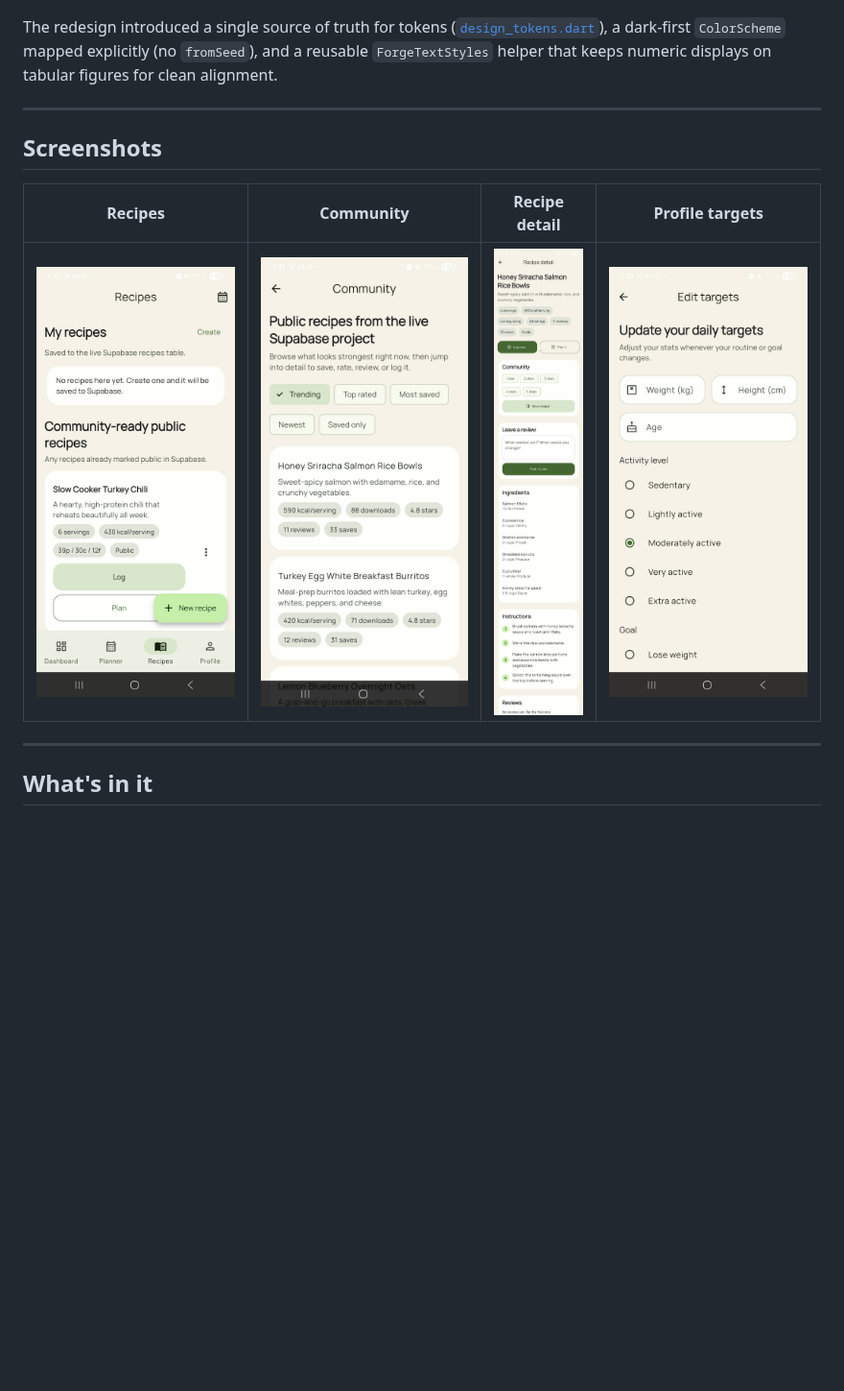
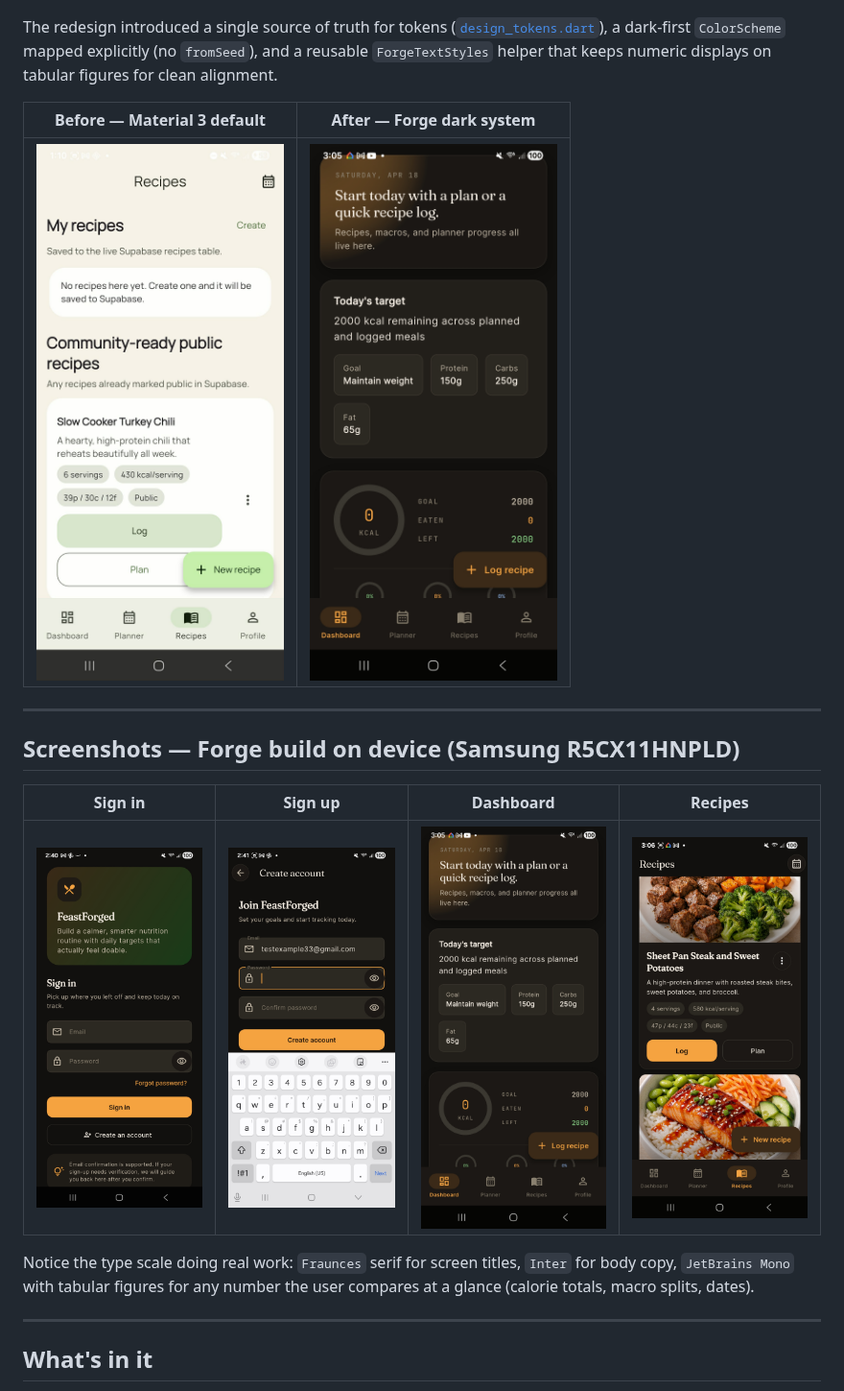
Before and after one commit to Ephox1/FeastForged, a Markdown page: README.md, the part around the change. Shown at 96% size. Rendered like a GitHub page; pictures changed too: docs/screenshots/after/dashboard.jpg (added), docs/screenshots/after/recipes.jpg (added), docs/screenshots/after/signin.jpg (added); blank space fills up the shorter version.

Commit message:
docs: add Forge build on-device screenshots and before/after panel
Captured on Samsung R5CX11HNPLD after the Forge dark design system
landed. Adds signin, signup, dashboard, and recipes-discovery shots
under docs/screenshots/after/. README now shows a before/after panel
(Material 3 default vs. Forge) right under the design-system callout,
followed by a four-screen grid of the Forge build.

```diff
--- a/README.md
+++ b/README.md
@@ -24,13 +24,19 @@ Mid-project I redesigned the entire app around a custom dark design system calle
 
 The redesign introduced a single source of truth for tokens ([`design_tokens.dart`](lib/core/theme/design_tokens.dart)), a dark-first `ColorScheme` mapped explicitly (no `fromSeed`), and a reusable `ForgeTextStyles` helper that keeps numeric displays on tabular figures for clean alignment.
 
+| Before — Material 3 default | After — Forge dark system |
+| --- | --- |
+| ![Before: Material recipe list](docs/screenshots/recipes.jpg) | ![After: Forge dashboard](docs/screenshots/after/dashboard.jpg) |
+
 ---
 
-## Screenshots
+## Screenshots — Forge build on device (Samsung R5CX11HNPLD)
 
-| Recipes | Community | Recipe detail | Profile targets |
+| Sign in | Sign up | Dashboard | Recipes |
 | --- | --- | --- | --- |
-| ![Recipes](docs/screenshots/recipes.jpg) | ![Community](docs/screenshots/community.jpg) | ![Recipe detail](docs/screenshots/recipe-detail.jpg) | ![Edit targets](docs/screenshots/edit-targets.jpg) |
+| ![Sign in](docs/screenshots/after/signin.jpg) | ![Sign up](docs/screenshots/after/signup.jpg) | ![Dashboard](docs/screenshots/after/dashboard.jpg) | ![Recipes](docs/screenshots/after/recipes.jpg) |
+
+Notice the type scale doing real work: `Fraunces` serif for screen titles, `Inter` for body copy, `JetBrains Mono` with tabular figures for any number the user compares at a glance (calorie totals, macro splits, dates).
 
 ---
 
```
